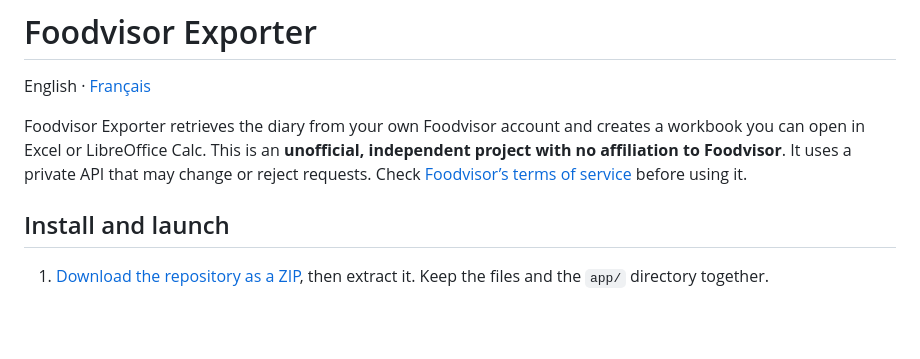
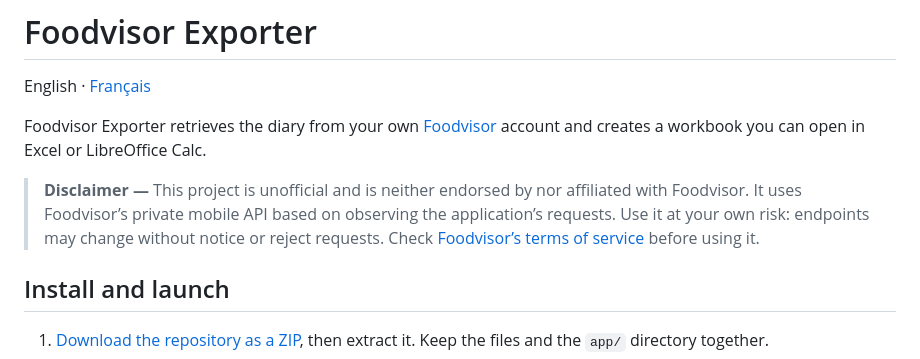
Before and after one commit to thm01/foodvisor-exporter, a Markdown page: README.en.md, the part around the change. Rendered like a GitHub page; blank space fills up the shorter version.

```diff
--- a/README.en.md
+++ b/README.en.md
@@ -2,7 +2,9 @@
 
 English · [Français](README.md)
 
-Foodvisor Exporter retrieves the diary from your own Foodvisor account and creates a workbook you can open in Excel or LibreOffice Calc. This is an **unofficial, independent project with no affiliation to Foodvisor**. It uses a private API that may change or reject requests. Check [Foodvisor’s terms of service](https://www.foodvisor.io/fr/terms-of-service/raw/) before using it.
+Foodvisor Exporter retrieves the diary from your own [Foodvisor](https://www.foodvisor.io/) account and creates a workbook you can open in Excel or LibreOffice Calc.
+
+> **Disclaimer —** This project is unofficial and is neither endorsed by nor affiliated with Foodvisor. It uses Foodvisor’s private mobile API based on observing the application’s requests. Use it at your own risk: endpoints may change without notice or reject requests. Check [Foodvisor’s terms of service](https://www.foodvisor.io/fr/terms-of-service/raw/) before using it.
 
 ## Install and launch
 
```
Also changed, not shown: README.md (+3 -1 lines).
